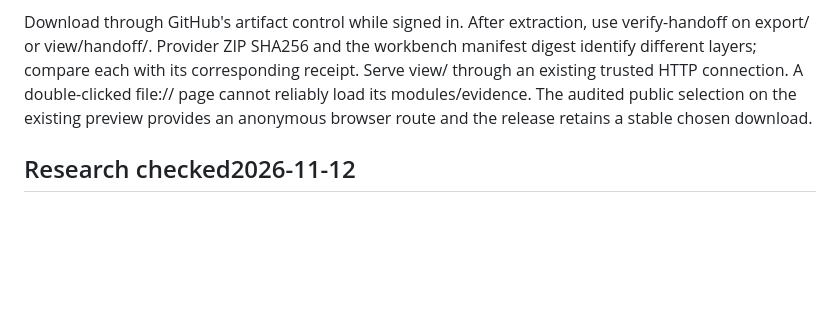
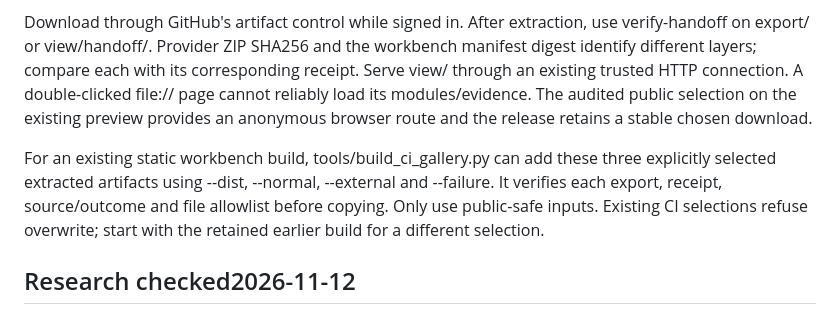
Before and after one commit to RedRookAI/swe-data-workbench, a Markdown page: docs/ci-review.md, the part around the change. Rendered like a GitHub page; blank space fills up the shorter version.

```diff
--- a/docs/ci-review.md
+++ b/docs/ci-review.md
@@ -69,6 +69,8 @@ Upload uses the pinned native upload-artifact action, hidden files disabled, ove
 
 Download through GitHub's artifact control while signed in. After extraction, use verify-handoff on export/ or view/handoff/. Provider ZIP SHA256 and the workbench manifest digest identify different layers; compare each with its corresponding receipt. Serve view/ through an existing trusted HTTP connection. A double-clicked file:// page cannot reliably load its modules/evidence. The audited public selection on the existing preview provides an anonymous browser route and the release retains a stable chosen download.
 
+For an existing static workbench build, tools/build_ci_gallery.py can add these three explicitly selected extracted artifacts using --dist, --normal, --external and --failure. It verifies each export, receipt, source/outcome and file allowlist before copying. Only use public-safe inputs. Existing CI selections refuse overwrite; start with the retained earlier build for a different selection.
+
 ## Research checked2026-11-12
 
 GitHub variable/event and artifact documentation supplies the identity, status and delivery behavior. Current tagged upload-artifact v7 was checked against its official ref; older tutorial snippets still use v4. Pytest documents JUnit and exit meanings. Research about artifact verifiability motivated retained source/recipe context; this preview makes no measured reproducibility, independent-attestation or model-quality claim.
```
Also changed, not shown: README.md (+4 -0 lines), docs/verification.md (+22 -4 lines), docs/images/workbench.png, 2 other files.
